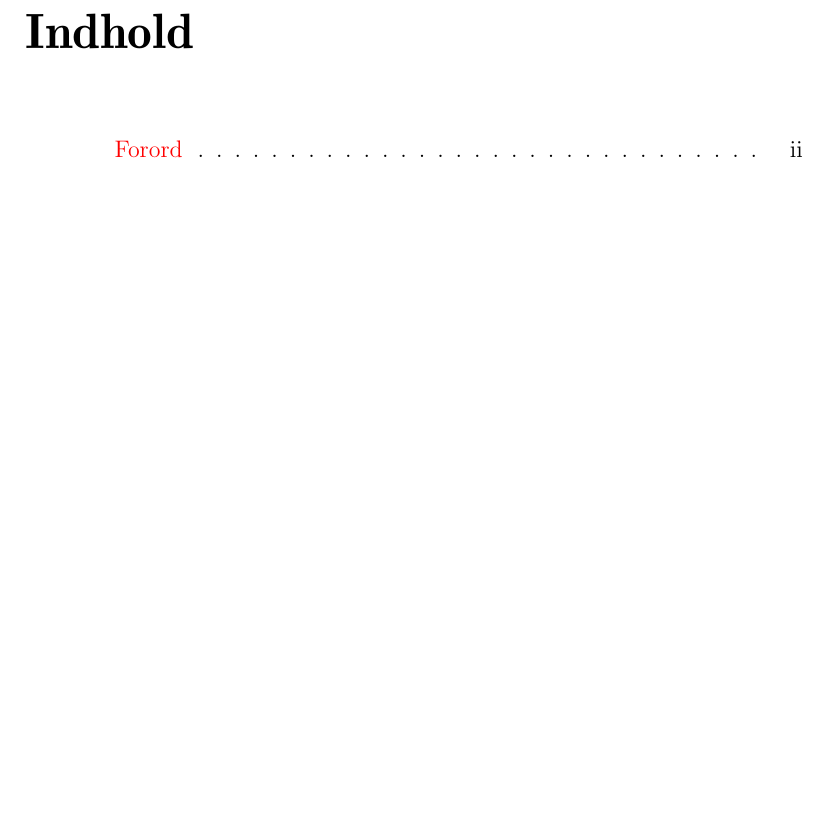
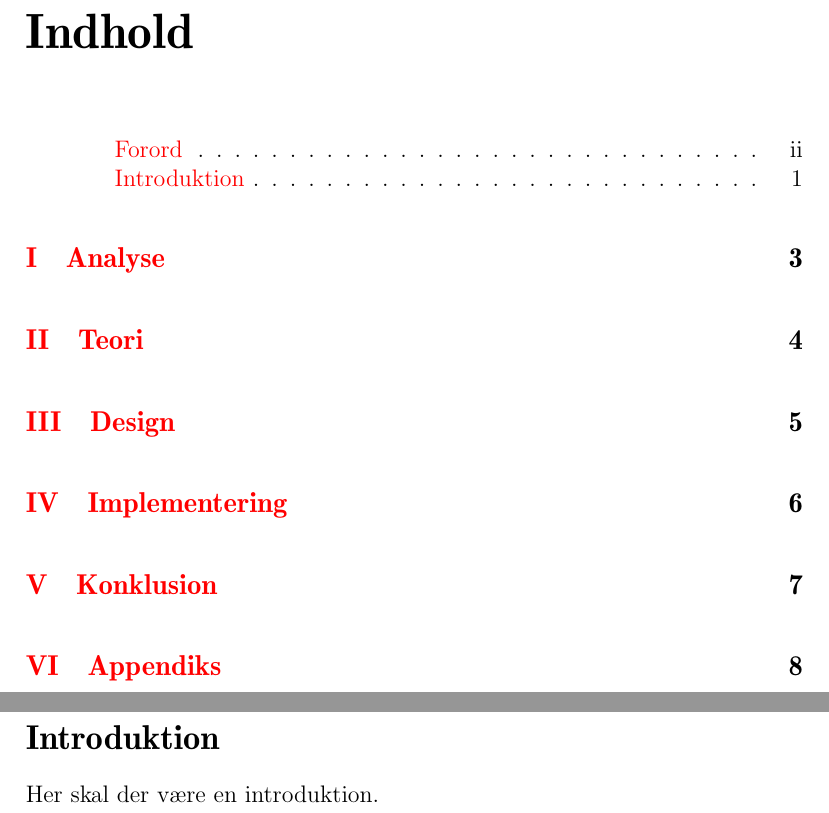
Before and after one commit to Thalmann/sw505-rapport, a LaTeX document (main.tex, which reads frontmatter/introduktion.tex): part of page 8 of 9 before the commit and two parts of pages 8 and 10 of 18 after it, the two joined at a grey line, cut so that both start at the same text, the shorter picture padded with empty space. Compiled offline with pdfLaTeX.

Commit message:
added introduction and added structure for the different parts

```diff
--- /dev/null
+++ b/frontmatter/introduktion.tex
@@ -0,0 +1 @@
+Her skal der være en introduktion.
--- a/main.tex
+++ b/main.tex
@@ -44 +46,6 @@
 \pagenumbering{arabic}
+
+\newcommand{\introductionHeaderName}{Introduktion}
+\section*{\introductionHeaderName}
+\addcontentsline{toc}{subsection}{\introductionHeaderName}
+\input{frontmatter/introduktion.tex}
```
Also changed, not shown: main.tex (13 more changed lines).
